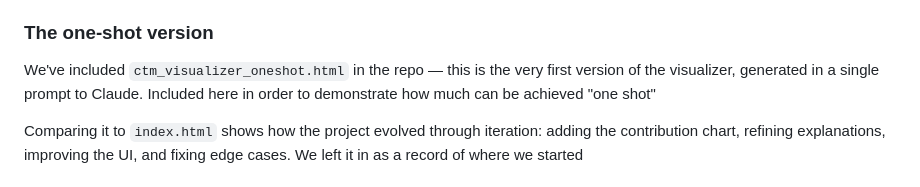
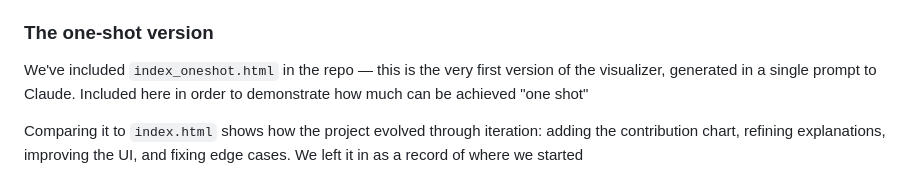
Before and after one commit to Yelnam/CTM, a Markdown page: README.md, the part around the change. Rendered like a GitHub page.

Commit message:
Minor Readme correction

```diff
--- a/README.md
+++ b/README.md
@@ -90,7 +90,7 @@ The frontend is a single HTML file with vanilla JavaScript — no build step, no
 
 ### The one-shot version
 
-We've included `ctm_visualizer_oneshot.html` in the repo — this is the very first version of the visualizer, generated in a single prompt to Claude. Included here in order to demonstrate how much can be achieved "one shot"
+We've included `index_oneshot.html` in the repo — this is the very first version of the visualizer, generated in a single prompt to Claude. Included here in order to demonstrate how much can be achieved "one shot"
 
 Comparing it to `index.html` shows how the project evolved through iteration: adding the contribution chart, refining explanations, improving the UI, and fixing edge cases. We left it in as a record of where we started
 
```
